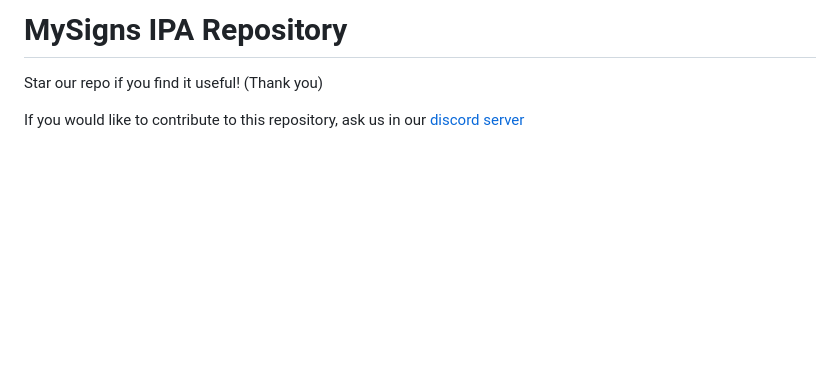
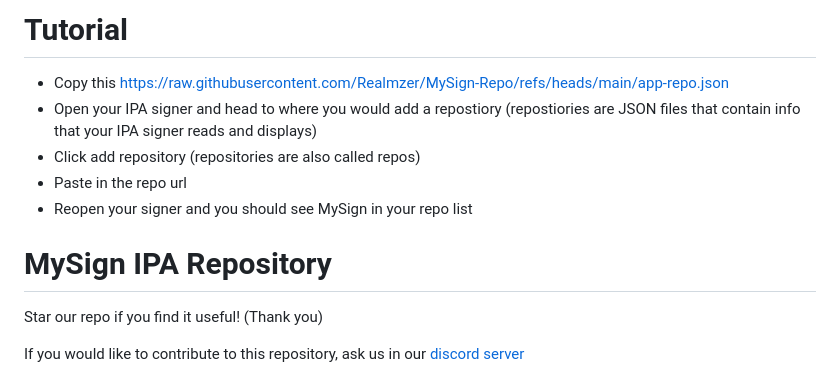
Before and after one commit to Realmzer/MySign-Repo, a Markdown page: README.md, the part around the change. Rendered like a GitHub page; blank space fills up the shorter version.

Commit message:
Update README.md
Added tutorial

```diff
--- a/README.md
+++ b/README.md
@@ -1,4 +1,12 @@
-# MySigns IPA Repository
+# Tutorial
+
+- Copy this https://raw.githubusercontent.com/Realmzer/MySign-Repo/refs/heads/main/app-repo.json
+- Open your IPA signer and head to where you would add a repostiory (repostiories are JSON files that contain info that your IPA signer reads and displays)
+- Click add repository (repositories are also called repos)
+- Paste in the repo url
+- Reopen your signer and you should see MySign in your repo list
+
+# MySign IPA Repository
 
 Star our repo if you find it useful! (Thank you)
 
```
